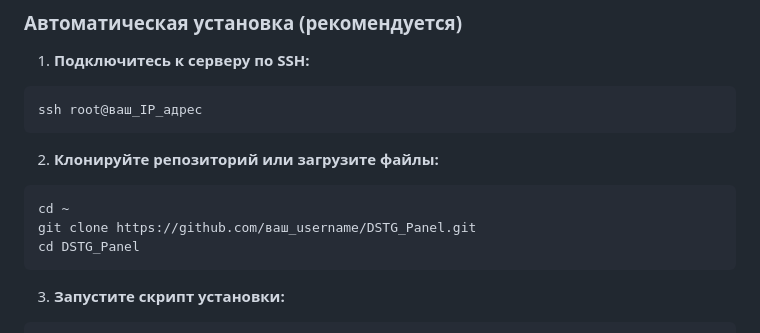
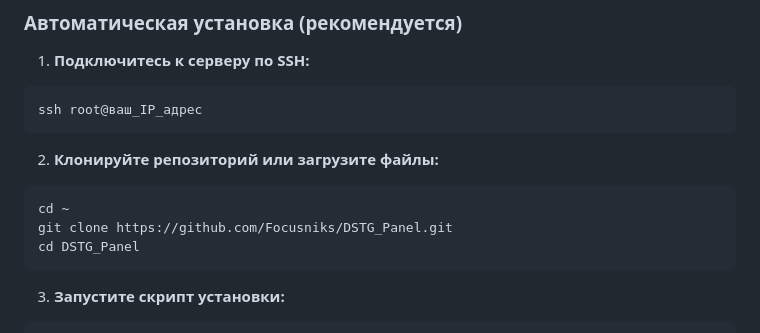
Before and after one commit to Focusniks/DSTG_Panel, a Markdown page: README.md, the part around the change. GitHub-like rendering.

````diff
--- a/README.md
+++ b/README.md
@@ -43,7 +43,7 @@ ssh root@ваш_IP_адрес
 2. **Клонируйте репозиторий или загрузите файлы:**
 ```bash
 cd ~
-git clone https://github.com/ваш_username/DSTG_Panel.git
+git clone https://github.com/Focusniks/DSTG_Panel.git
 cd DSTG_Panel
 ```
 
````
